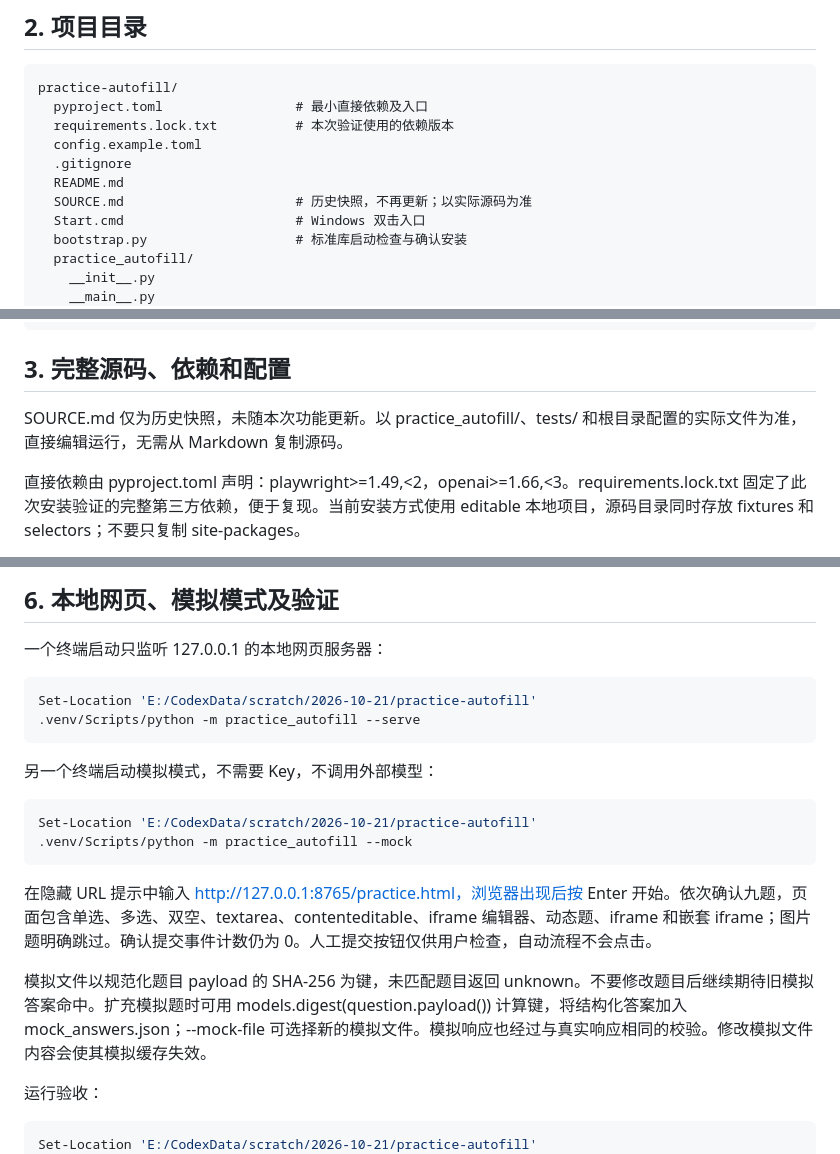
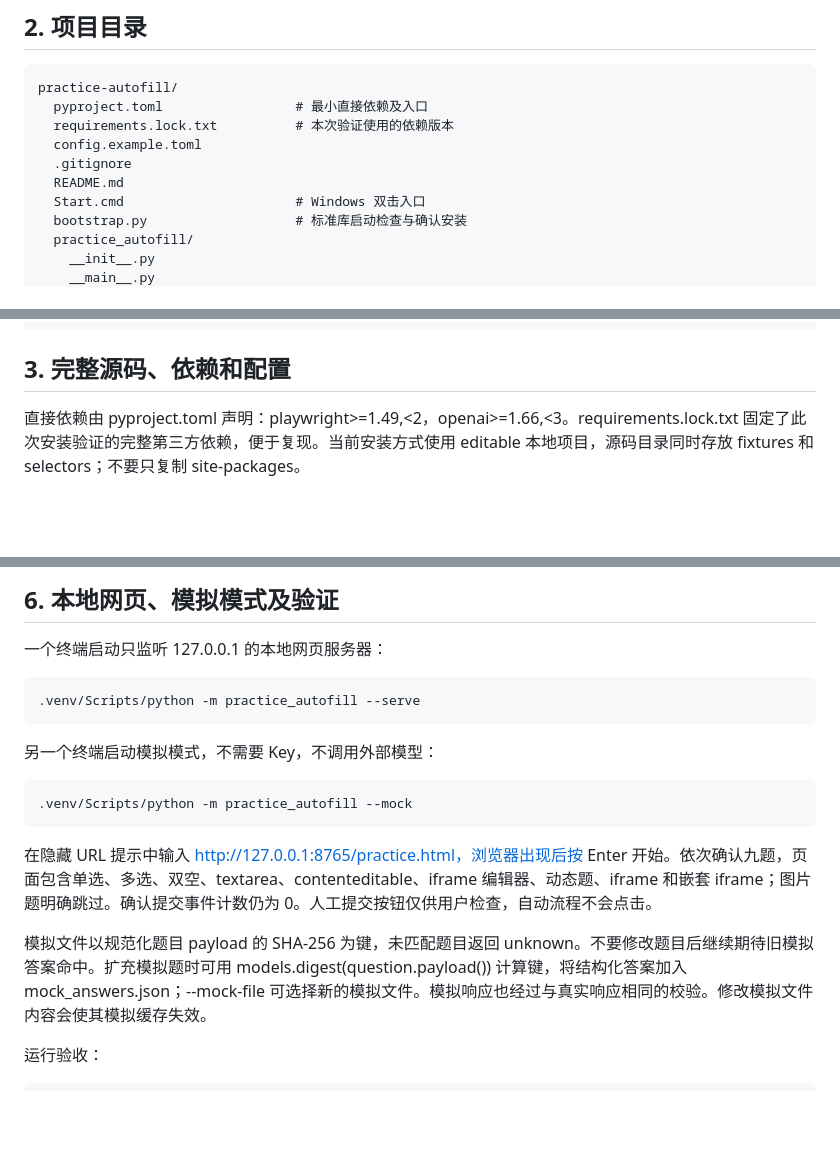
Before and after one commit to yaosixing/practice-autofill, a Markdown page: README.md, 3 parts joined by grey strips. GitHub-like rendering; blank space fills up the shorter version.

````diff
--- a/README.md
+++ b/README.md
@@ -67,7 +79,6 @@ practice-autofill/
   config.example.toml
   .gitignore
   README.md
-  SOURCE.md                      # 历史快照，不再更新；以实际源码为准
   Start.cmd                      # Windows 双击入口
   bootstrap.py                   # 标准库启动检查与确认安装
   practice_autofill/
@@ -119,8 +130,6 @@ practice-autofill/
 ```
 
 ## 3. 完整源码、依赖和配置
-
-SOURCE.md 仅为历史快照，未随本次功能更新。以 practice_autofill/、tests/ 和根目录配置的实际文件为准，直接编辑运行，无需从 Markdown 复制源码。
 
 直接依赖由 pyproject.toml 声明：playwright>=1.49,<2，openai>=1.66,<3。requirements.lock.txt 固定了此次安装验证的完整第三方依赖，便于复现。当前安装方式使用 editable 本地项目，源码目录同时存放 fixtures 和 selectors；不要只复制 site-packages。
 
@@ -225,14 +233,12 @@ Ctrl+C 会停止处理、在上下文仍可读取时保存登录快照、关闭
 一个终端启动只监听 127.0.0.1 的本地网页服务器：
 
 ```powershell
-Set-Location 'E:/CodexData/scratch/2026-10-21/practice-autofill'
 .venv/Scripts/python -m practice_autofill --serve
 ```
 
 另一个终端启动模拟模式，不需要 Key，不调用外部模型：
 
 ```powershell
-Set-Location 'E:/CodexData/scratch/2026-10-21/practice-autofill'
 .venv/Scripts/python -m practice_autofill --mock
 ```
 
@@ -243,7 +249,6 @@ Set-Location 'E:/CodexData/scratch/2026-10-21/practice-autofill'
 运行验收：
 
 ```powershell
-Set-Location 'E:/CodexData/scratch/2026-10-21/practice-autofill'
 $env:PYTHONUTF8 = '1'
 $env:PYTHONDONTWRITEBYTECODE = '1'
 $env:TEMP = "$PWD/runtime/tmp"
````
Also changed, not shown: other parts of README.md (+16 -8 lines).
